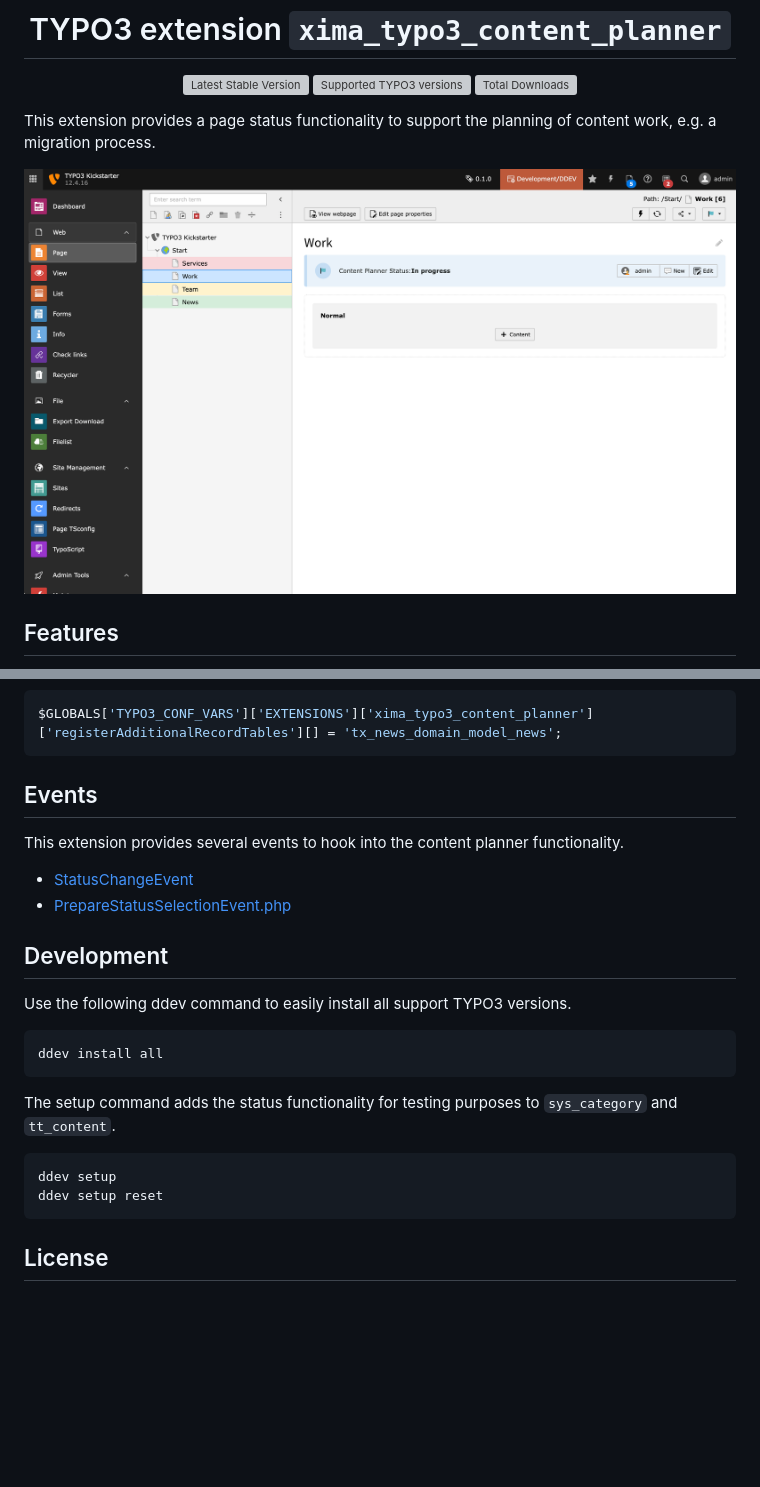
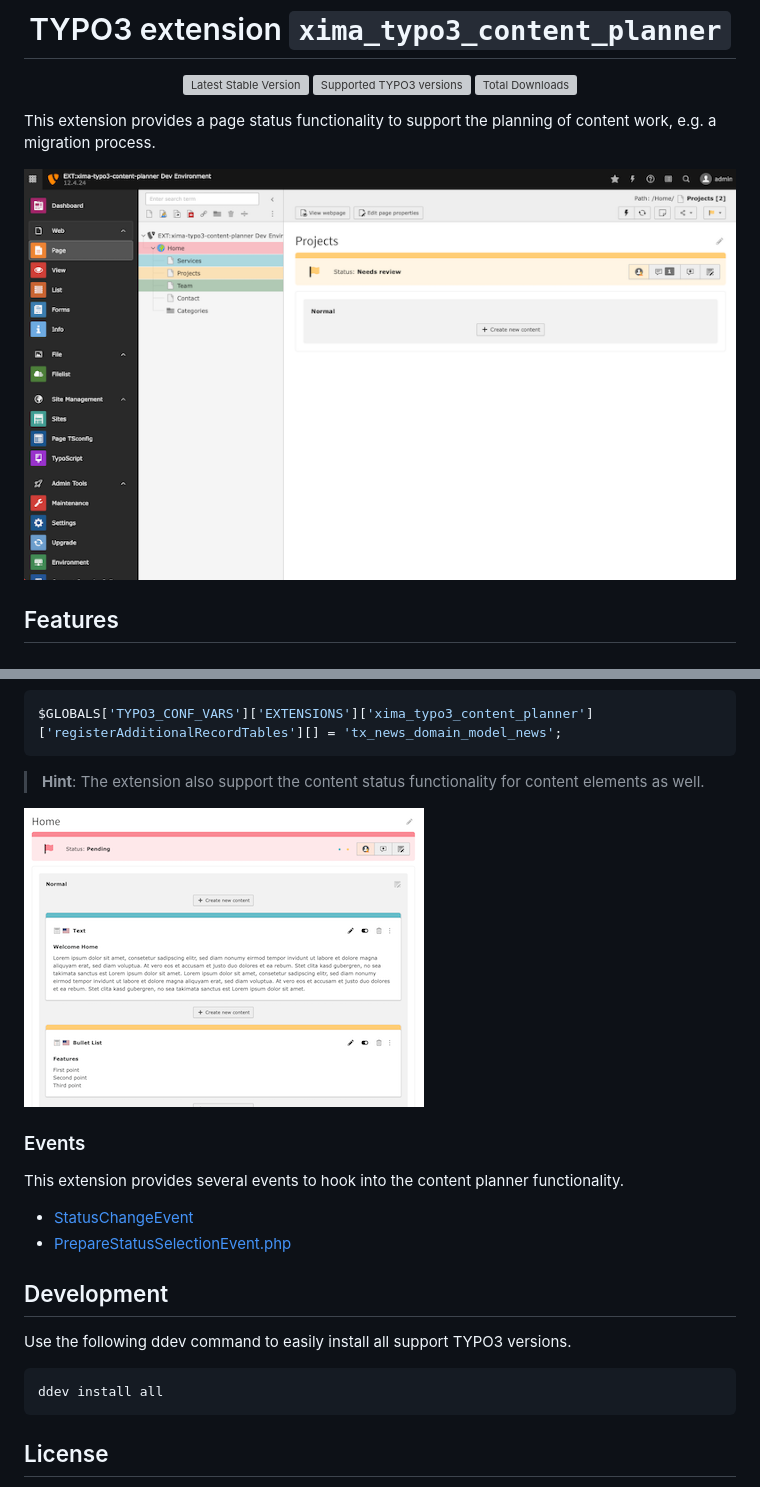
Before and after one commit to xima-media/xima-typo3-content-planner, a Markdown page: README.md, 2 parts joined by grey strips. Rendered like a GitHub page; pictures changed too: Documentation/Images/page.png, Documentation/Images/tt_content.png (added); blank space fills up the shorter version; grey boxes are pictures that could not be loaded.

````diff
--- a/README.md
+++ b/README.md
@@ -126,7 +134,11 @@ CREATE TABLE tx_news_domain_model_news
 $GLOBALS['TYPO3_CONF_VARS']['EXTENSIONS']['xima_typo3_content_planner']['registerAdditionalRecordTables'][] = 'tx_news_domain_model_news';
 ```
 
-## Events
+> **Hint**: The extension also support the content status functionality for content elements as well.
+
+![Content](./Documentation/Images/tt_content.png)
+
+### Events
 
 This extension provides several events to hook into the content planner functionality.
 
@@ -141,13 +153,6 @@ Use the following ddev command to easily install all support TYPO3 versions.
 ddev install all
 ```
 
-The setup command adds the status functionality for testing purposes to `sys_category` and `tt_content`.
-
-```bash
-ddev setup
-ddev setup reset
-```
-
 ## License
 
 This project is licensed
````
Also changed, not shown: other parts of README.md (+15 -7 lines), Documentation/Images/categories.png (added), Documentation/Images/dashboard.png, 1 other file.
